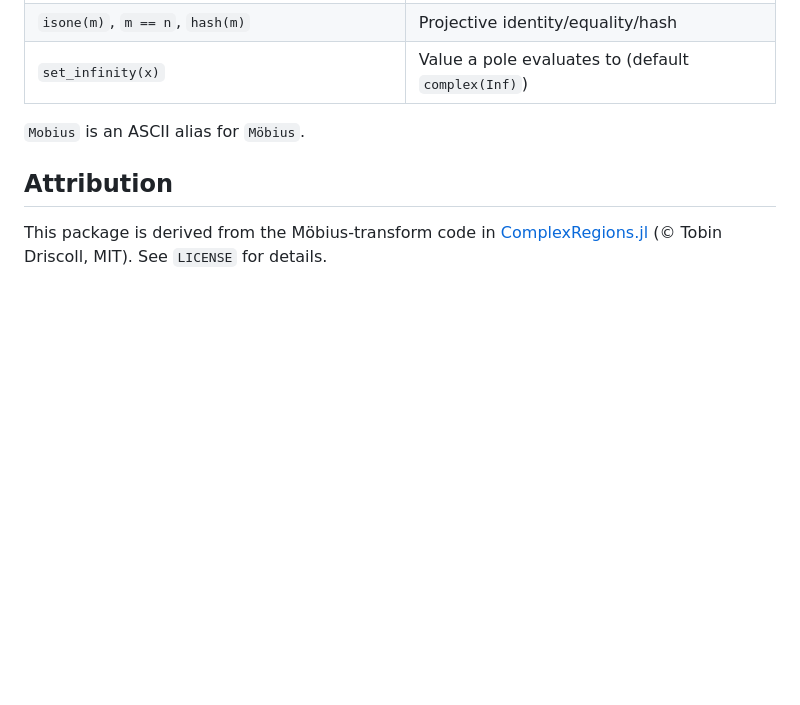
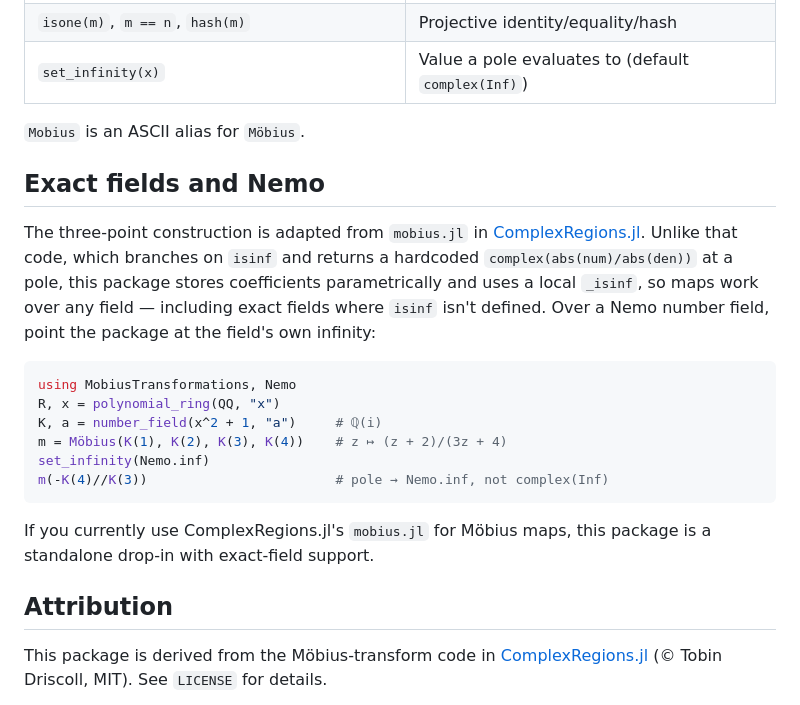
Before and after one commit to LauraBMo/MobiusTransformations.jl, a Markdown page: README.md, the part around the change. Rendered like a GitHub page; blank space fills up the shorter version.

Commit message:
Document exact-field and Nemo support in README
Compare with ComplexRegions.jl's mobius.jl and show set_infinity over a
Nemo number field.

Co-Authored-By: Claude Code, model deepseek-v4-pro <noreply@anthropic.com>

````diff
--- a/README.md
+++ b/README.md
@@ -86,6 +86,28 @@ julia> Matrix(m)                       # [a b; c d]
 
 `Mobius` is an ASCII alias for `Möbius`.
 
+## Exact fields and Nemo
+
+The three-point construction is adapted from `mobius.jl` in
+[ComplexRegions.jl](https://github.com/complexvariables/ComplexRegions.jl).
+Unlike that code, which branches on `isinf` and returns a hardcoded
+`complex(abs(num)/abs(den))` at a pole, this package stores coefficients
+parametrically and uses a local `_isinf`, so maps work over any field — including
+exact fields where `isinf` isn't defined. Over a Nemo number field, point the
+package at the field's own infinity:
+
+```julia
+using MobiusTransformations, Nemo
+R, x = polynomial_ring(QQ, "x")
+K, a = number_field(x^2 + 1, "a")     # ℚ(i)
+m = Möbius(K(1), K(2), K(3), K(4))    # z ↦ (z + 2)/(3z + 4)
+set_infinity(Nemo.inf)
+m(-K(4)//K(3))                        # pole → Nemo.inf, not complex(Inf)
+```
+
+If you currently use ComplexRegions.jl's `mobius.jl` for Möbius maps, this package
+is a standalone drop-in with exact-field support.
+
 ## Attribution
 
 This package is derived from the Möbius-transform code in
````
